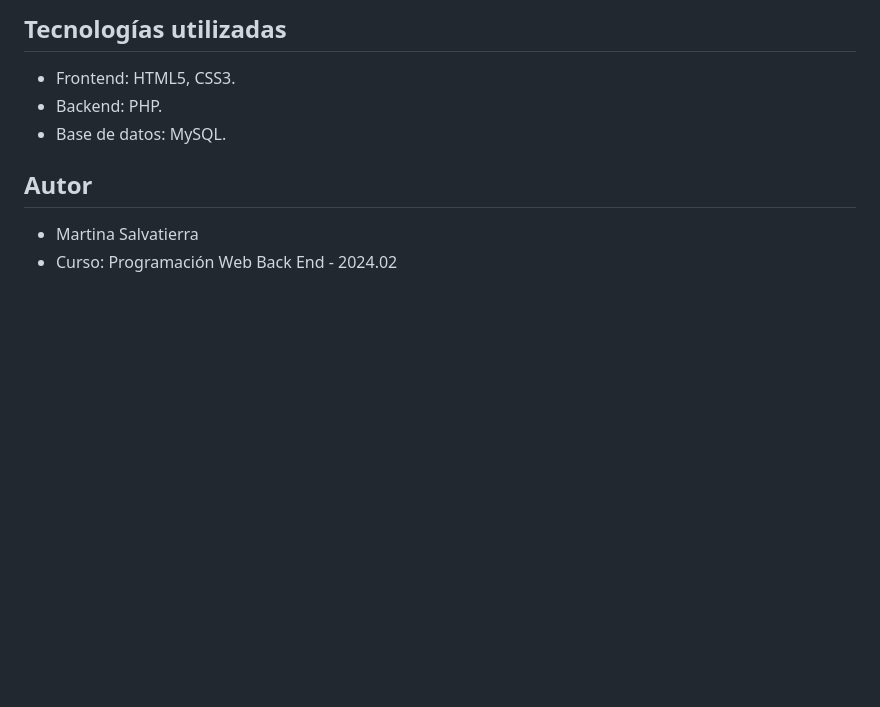
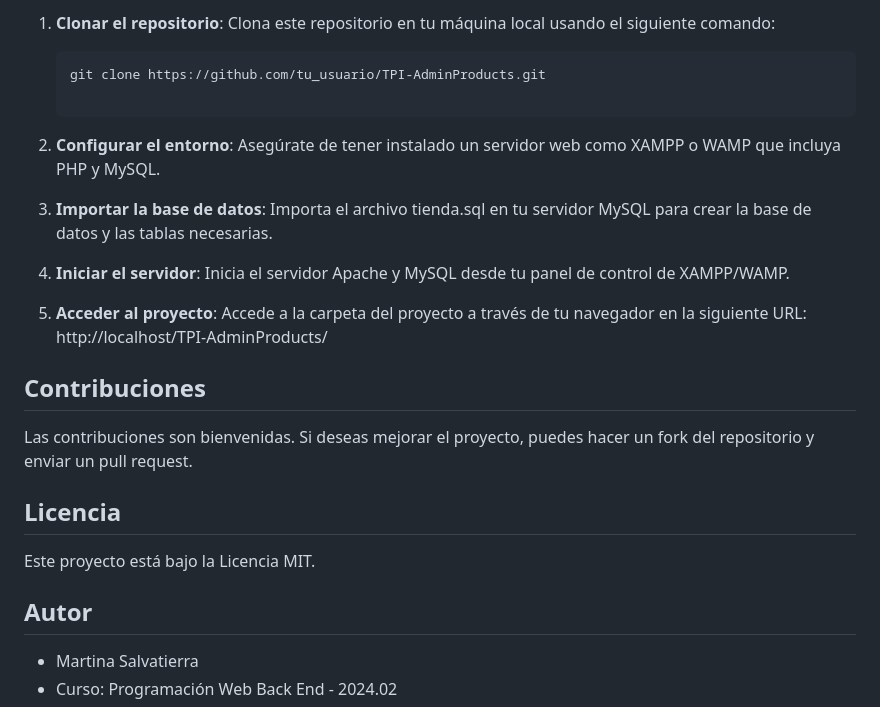
Before and after one commit to Martina-B-Salvatierra/TP-Integrador-Admin-Products, a Markdown page: README.md, the part around the change printed below. Drawn GitHub-style; blank space fills up the shorter version.

````diff
--- a/README.md
+++ b/README.md
@@ -63,8 +46,22 @@ El sistema consta de cinco pantallas principales:
 
-## Tecnologías utilizadas
-- Frontend: HTML5, CSS3.
-- Backend: PHP.
-- Base de datos: MySQL.
+1. **Clonar el repositorio**: Clona este repositorio en tu máquina local usando el siguiente comando:
+   ```bash
+   git clone https://github.com/tu_usuario/TPI-AdminProducts.git
+
+2. **Configurar el entorno**: Asegúrate de tener instalado un servidor web como XAMPP o WAMP que incluya PHP y MySQL.
+
+3. **Importar la base de datos**: Importa el archivo tienda.sql en tu servidor MySQL para crear la base de datos y las tablas necesarias.
+
+4. **Iniciar el servidor**: Inicia el servidor Apache y MySQL desde tu panel de control de XAMPP/WAMP.
+
+5. **Acceder al proyecto**: Accede a la carpeta del proyecto a través de tu navegador en la siguiente URL:
+    http://localhost/TPI-AdminProducts/
+
+## Contribuciones
+Las contribuciones son bienvenidas. Si deseas mejorar el proyecto, puedes hacer un fork del repositorio y enviar un pull request.
+
+## Licencia
+Este proyecto está bajo la Licencia MIT.
 
 ## Autor
 - Martina Salvatierra
````
Also changed, not shown: other parts of README.md (+35 -52 lines).
